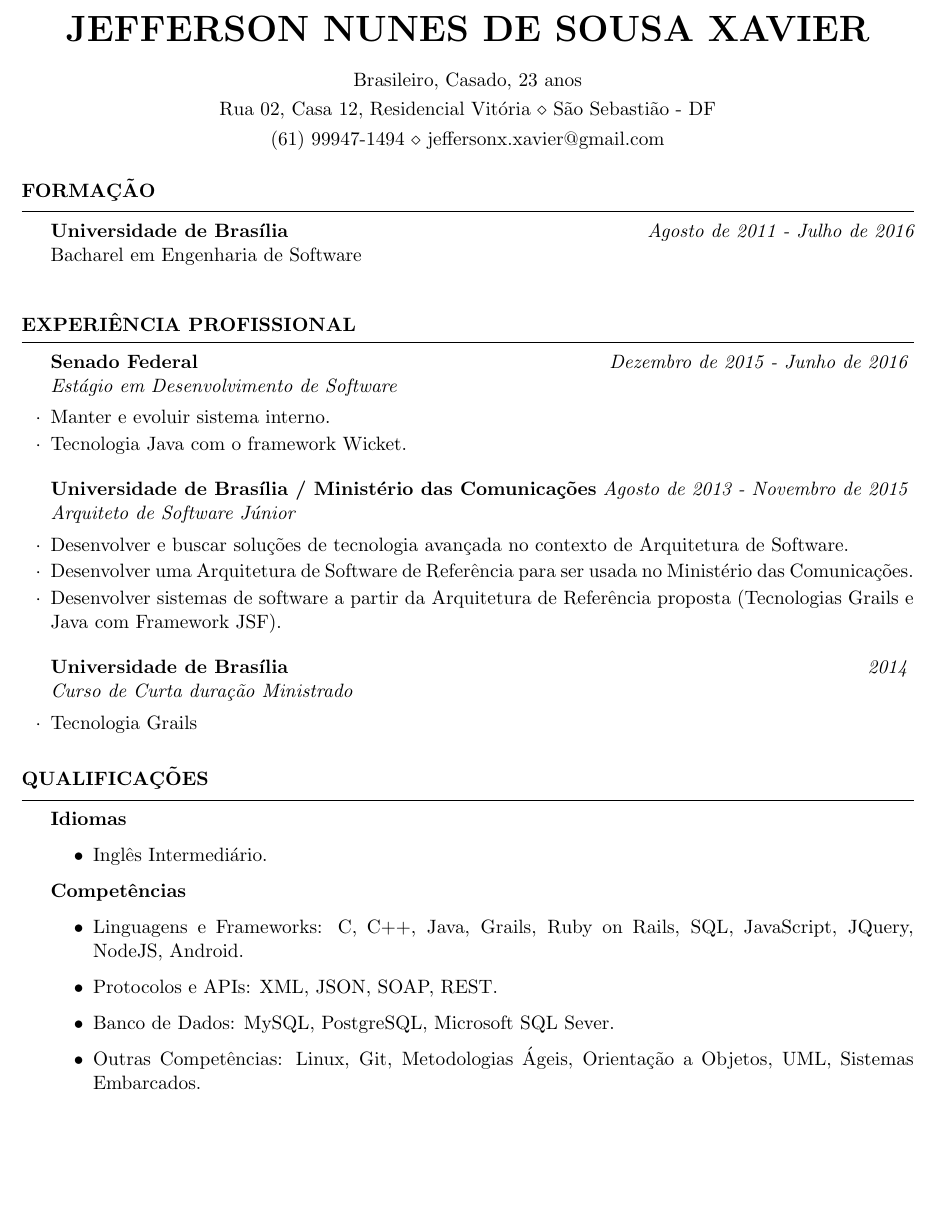
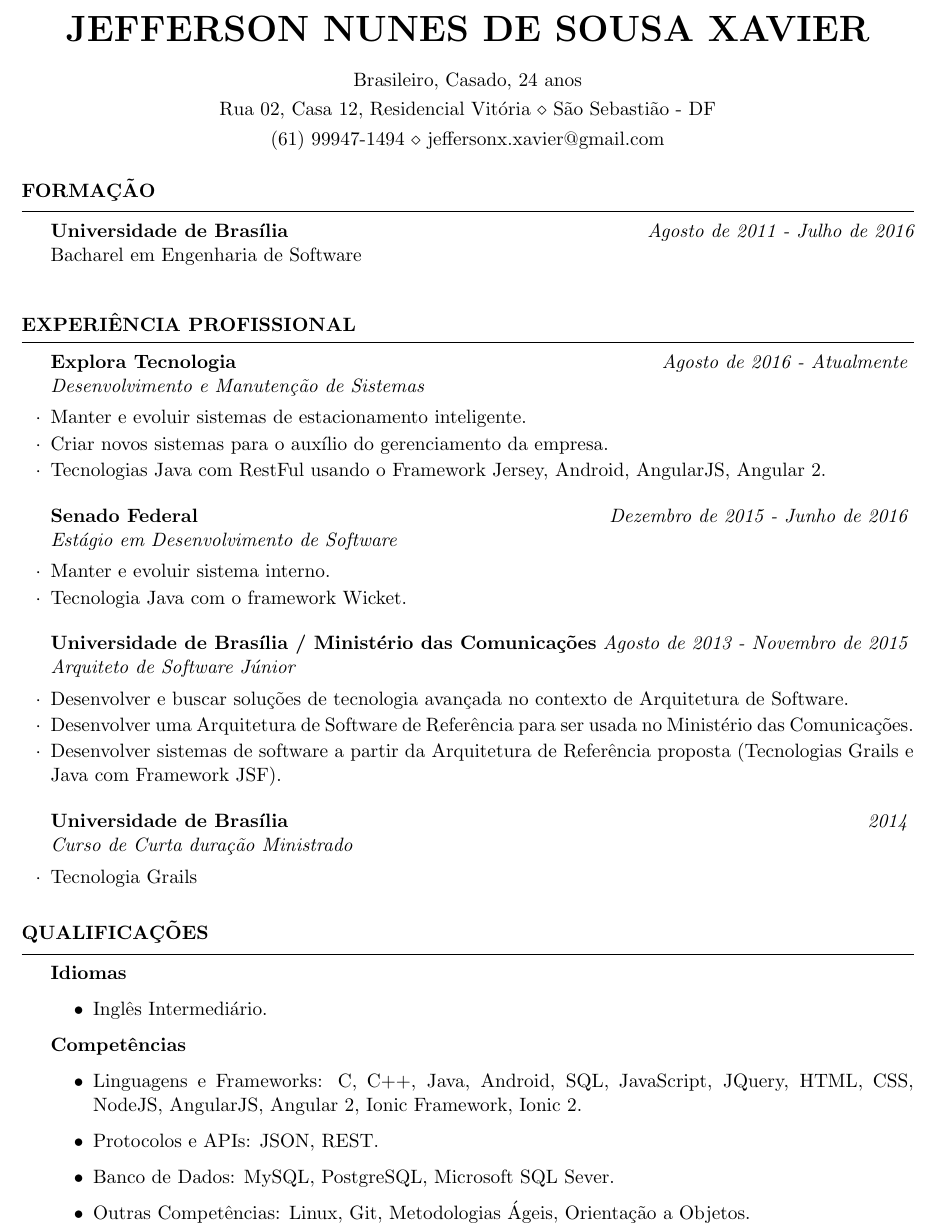
Before and after one commit to jeffersonxavier/my-curriculum, a LaTeX CV (curriculum.tex): part of the page, cut so that both start at the same text, the shorter picture padded with empty space. Compiled offline with pdfLaTeX.

Commit message:
updating curriculum

```diff
--- a/curriculum.tex
+++ b/curriculum.tex
@@ -28,7 +28,7 @@
 \name{Jefferson Nunes de Sousa Xavier}
 \address{Rua 02, Casa 12, Residencial Vitória \\ São Sebastião - DF}
 \address{(61) 99947-1494 \\ jeffersonx.xavier@gmail.com}
-\address{Brasileiro, Casado, 23 anos}
+\address{Brasileiro, Casado, 24 anos}
 
 \begin{document}
 
@@ -58,6 +58,12 @@ Bacharel em Engenharia de Software \\
 %----------------------------------------------------------------------------------------
 
 \begin{rSection}{Experiência Profissional}
+
+\begin{rSubsection}{Explora Tecnologia}{\em Agosto de 2016 - Atualmente}{Desenvolvimento e Manutenção de Sistemas}{}
+\item Manter e evoluir sistemas de estacionamento inteligente.
+\item Criar novos sistemas para o auxílio do gerenciamento da empresa.
+\item Tecnologias Java com RestFul usando o Framework Jersey, Android, AngularJS, Angular 2.
+\end{rSubsection}
 
 \begin{rSubsection}{Senado Federal}{\em Dezembro de 2015 - Junho de 2016}{Estágio em Desenvolvimento de Software}{}
 \item Manter e evoluir sistema interno.
@@ -93,10 +99,10 @@ das Comunicações.
 
 \textbf{Competências}
 \begin{itemize}
-	\item Linguagens e Frameworks: C, C++, Java, Grails, Ruby on Rails, SQL, JavaScript, JQuery, NodeJS, Android.
-	\item Protocolos e APIs: XML, JSON, SOAP, REST.
+	\item Linguagens e Frameworks: C, C++, Java, Android, SQL, JavaScript, JQuery, HTML, CSS, NodeJS, AngularJS, Angular 2, Ionic Framework, Ionic 2.
+	\item Protocolos e APIs: JSON, REST.
 	\item Banco de Dados: MySQL, PostgreSQL, Microsoft SQL Sever.
-	\item Outras Competências: Linux, Git, Metodologias Ágeis, Orientação a Objetos, UML, Sistemas Embarcados.
+	\item Outras Competências: Linux, Git, Metodologias Ágeis, Orientação a Objetos.
 \end{itemize}
 
 \end{rSection}
```
Also changed, not shown: curriculum.pdf.
